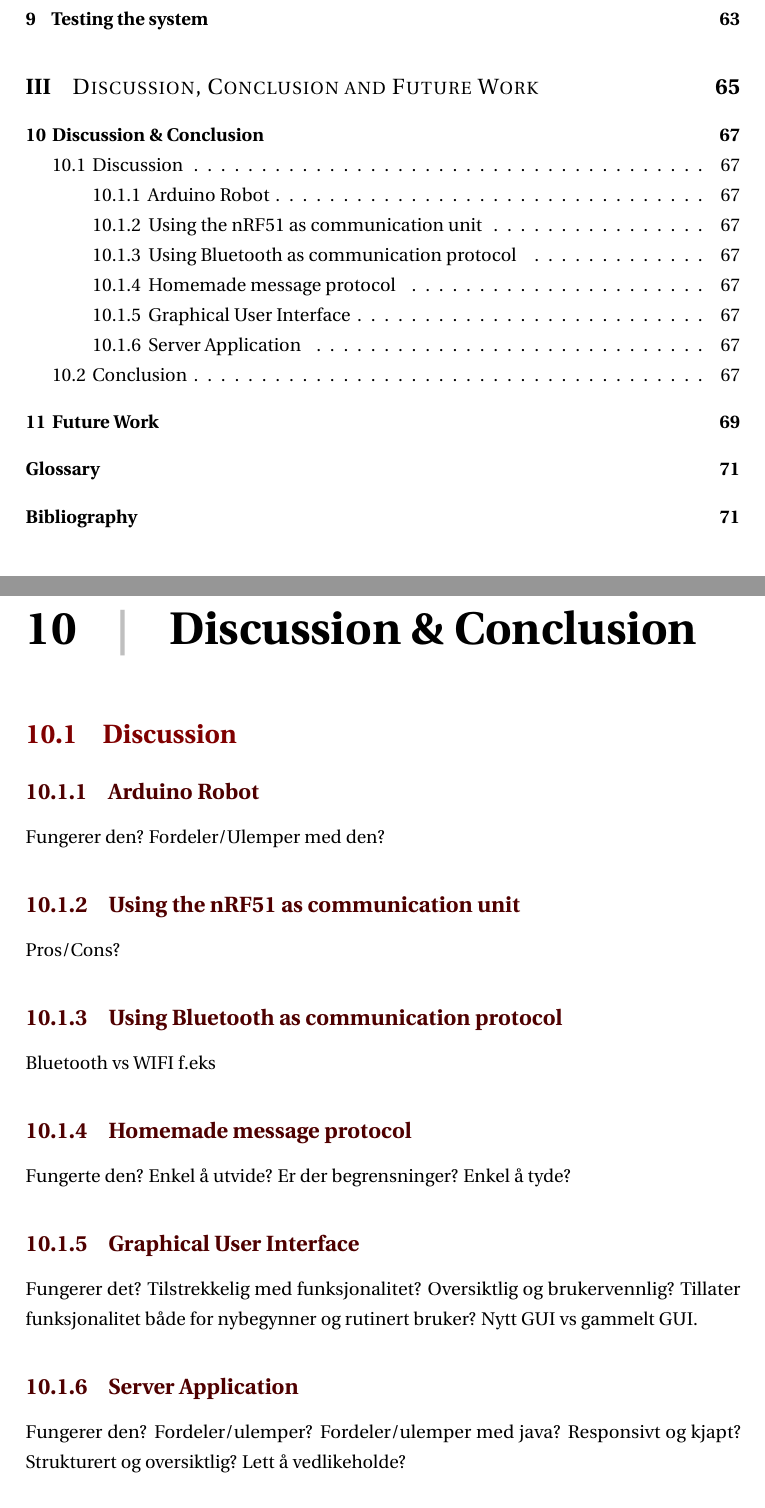
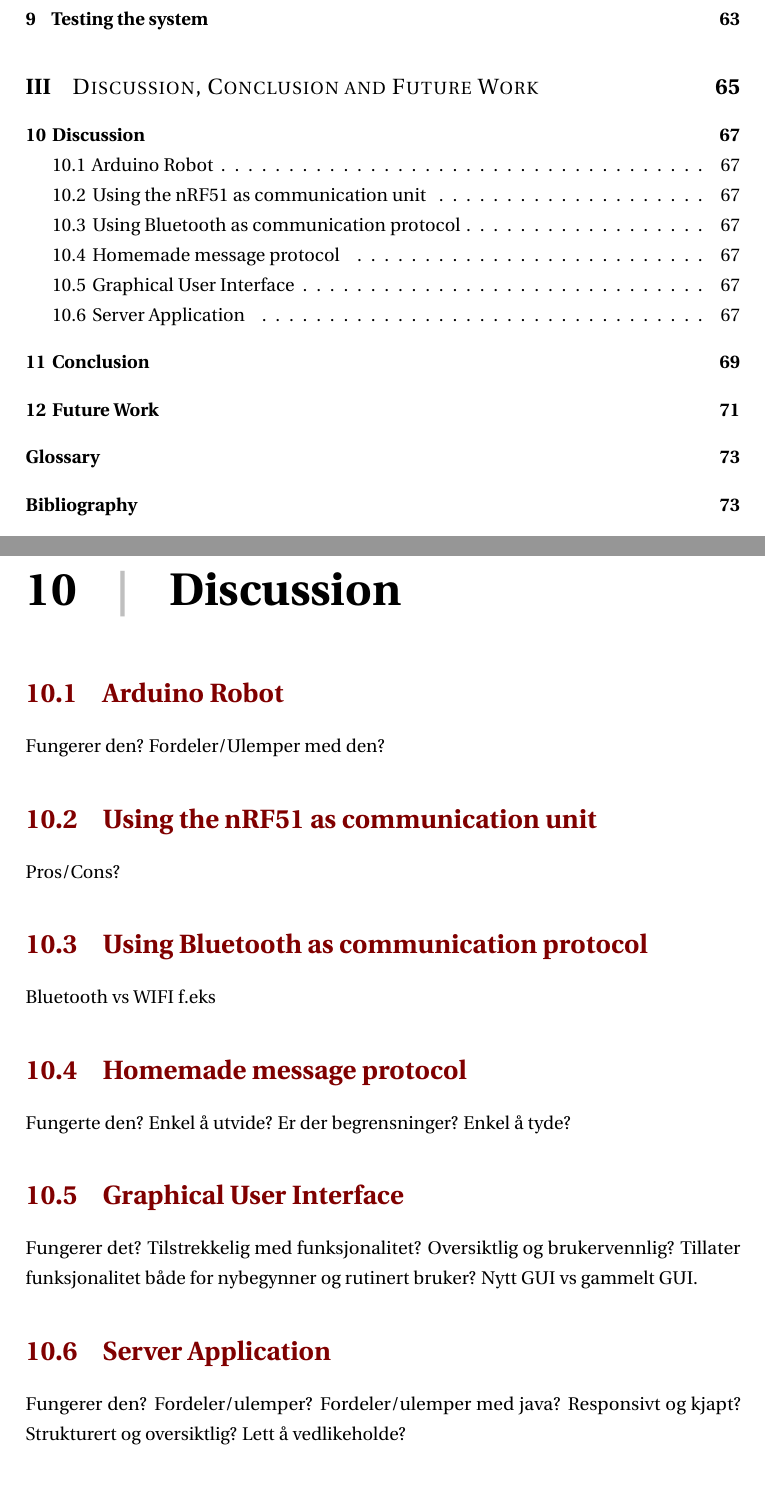
Before and after one commit to teanders/Master, a LaTeX thesis (main.tex, which reads Chapters/10_Discussion/Communication.tex, Chapters/10_Discussion/HCI.tex, Chapters/10_Discussion/main.tex): two parts of pages 3 and 75 of 79 before the commit and two parts of pages 3 and 75 of 81 after it, joined at a grey line, cut so that both start at the same text. Compiled offline with pdfLaTeX; a LaTeX package or settings file that is missing is left out.

Commit message:
Heftig Update

```diff
--- /dev/null
+++ b/Chapters/10_Discussion/Communication.tex
@@ -0,0 +1,8 @@
+\section{Using the nRF51 as communication unit}
+Pros/Cons?
+
+\section{Using Bluetooth as communication protocol}
+Bluetooth vs WIFI f.eks
+
+\section{Homemade message protocol}
+Fungerte den? Enkel å utvide? Er der begrensninger? Enkel å tyde?
--- a/Chapters/10_DiscussionConclusion/Discussion/HCI.tex
+++ b/Chapters/10_Discussion/HCI.tex
@@ -1,2 +1,2 @@
-\subsection{Graphical User Interface}
+\section{Graphical User Interface}
 Fungerer det? Tilstrekkelig med funksjonalitet? Oversiktlig og brukervennlig? Tillater funksjonalitet både for nybegynner og rutinert bruker? Nytt GUI vs gammelt GUI.
--- /dev/null
+++ b/Chapters/10_Discussion/main.tex
@@ -0,0 +1,6 @@
+\chapter{Discussion}
+
+\input{Chapters/10_Discussion/Physical}
+\input{Chapters/10_Discussion/Communication}
+\input{Chapters/10_Discussion/HCI}
+\input{Chapters/10_Discussion/ServerApplication}
--- a/Chapters/10_DiscussionConclusion/Discussion/Communication.tex
+++ /dev/null
@@ -1,8 +0,0 @@
-\subsection{Using the nRF51 as communication unit}
-Pros/Cons?
-
-\subsection{Using Bluetooth as communication protocol}
-Bluetooth vs WIFI f.eks
-
-\subsection{Homemade message protocol}
-Fungerte den? Enkel å utvide? Er der begrensninger? Enkel å tyde?
--- a/Chapters/10_DiscussionConclusion/Discussion/main.tex
+++ /dev/null
@@ -1,6 +0,0 @@
-\section{Discussion}
-
-\input{Chapters/10_DiscussionConclusion/Discussion/Physical}
-\input{Chapters/10_DiscussionConclusion/Discussion/Communication}
-\input{Chapters/10_DiscussionConclusion/Discussion/HCI}
-\input{Chapters/10_DiscussionConclusion/Discussion/ServerApplication}
--- a/Chapters/10_DiscussionConclusion/main.tex
+++ /dev/null
@@ -1,4 +0,0 @@
-\chapter{Discussion \& Conclusion}
-
-\input{Chapters/10_DiscussionConclusion/Discussion/main}
-\input{Chapters/10_DiscussionConclusion/Conclusion/main}
```
Also changed, not shown: Chapters/10_Discussion/Physical.tex (renamed from Chapters/10_DiscussionConclusion/Discussion/Physical.tex, +1 -1 lines), Chapters/10_Discussion/ServerApplication.tex (renamed from Chapters/10_DiscussionConclusion/Discussion/ServerApplication.tex, +1 -1 lines), Chapters/11_Conclusion/main.tex (renamed from Chapters/10_DiscussionConclusion/Conclusion/main.tex, +1 -1 lines), main.tex (+3 -2 lines), Chapters/12_FutureWork/main.tex (renamed from Chapters/11_FutureWork/main.tex).
